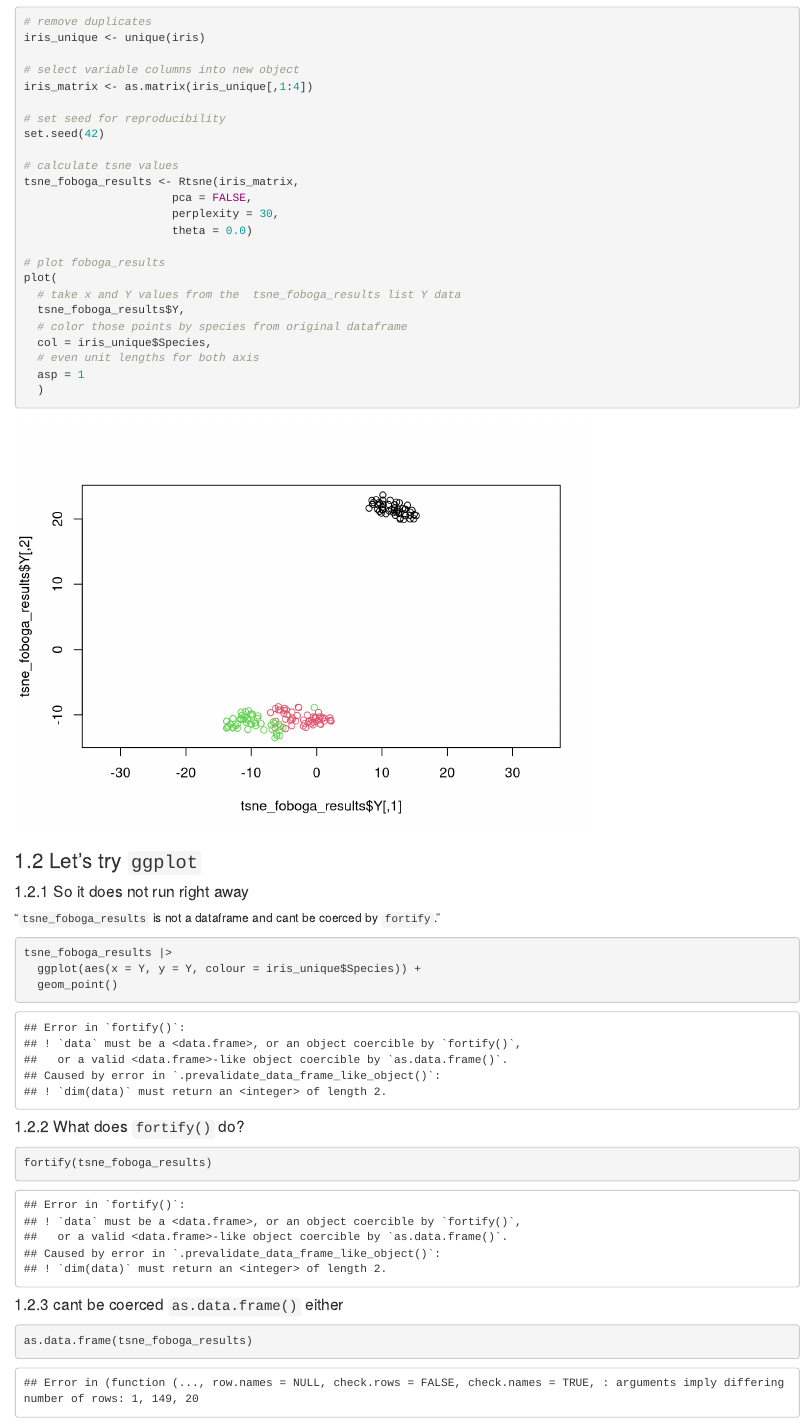
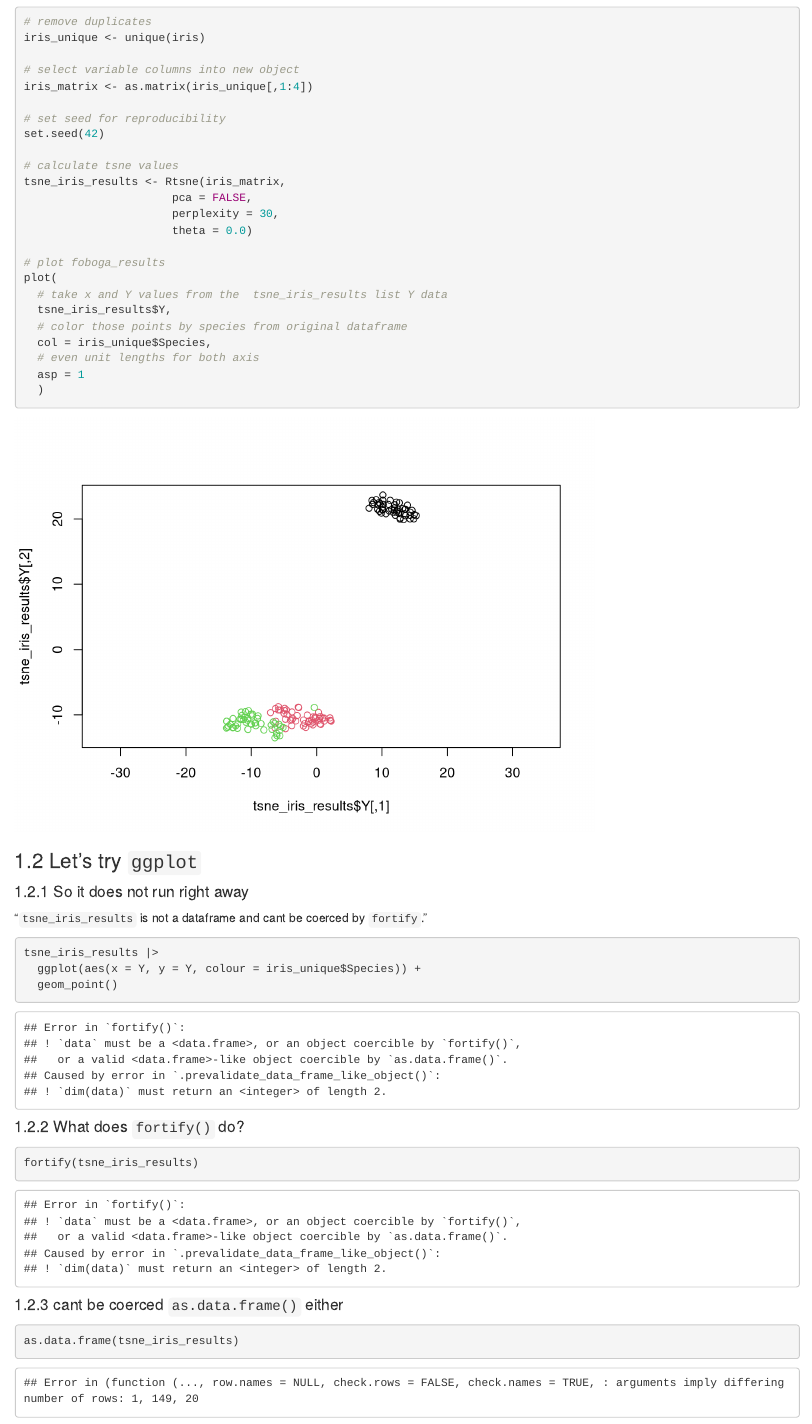
Before and after one commit to TyrannosauruSnacks/pca_tsne_foboga_weatherstations, an R Markdown document (Rtsne.Rmd): the page in a window 1100 px wide, from 290 px down. Rendered offline with R 4.5, knitr and Pandoc, with nearby package versions; some code elsewhere in the file could not run offline.

````diff
--- a/Rtsne.Rmd
+++ b/Rtsne.Rmd
@@ -31,15 +31,15 @@
 set.seed(42)
 
 # calculate tsne values
-tsne_foboga_results <- Rtsne(iris_matrix,
+tsne_iris_results <- Rtsne(iris_matrix,
                       pca = FALSE,
                       perplexity = 30,
                       theta = 0.0)
 
 # plot foboga_results
 plot(
-  # take x and Y values from the  tsne_foboga_results list Y data
-  tsne_foboga_results$Y,
+  # take x and Y values from the  tsne_iris_results list Y data
+  tsne_iris_results$Y,
   # color those points by species from original dataframe
   col = iris_unique$Species,
   # even unit lengths for both axis
@@ -51,10 +51,10 @@
 
 #### 1.2.1 So it does not run right away
 
-"`tsne_foboga_results` is not a dataframe and cant be coerced by `fortify`."
+"`tsne_iris_results` is not a dataframe and cant be coerced by `fortify`."
 
 ```{r}
-tsne_foboga_results |>
+tsne_iris_results |>
   ggplot(aes(x = Y, y = Y, colour = iris_unique$Species)) +
   geom_point()
 ```
@@ -62,13 +62,13 @@
 #### 1.2.2 What does `fortify()` do?
 
 ```{r}
-fortify(tsne_foboga_results)
+fortify(tsne_iris_results)
 ```
 
 #### 1.2.3 cant be coerced `as.data.frame()` either
 
 ```{r}
-as.data.frame(tsne_foboga_results)
+as.data.frame(tsne_iris_results)
 ```
 
 #### 1.2.4 A `list` seems to be something special within R.
````
Also changed, not shown: Rtsne.Rmd (11 more changed lines).
